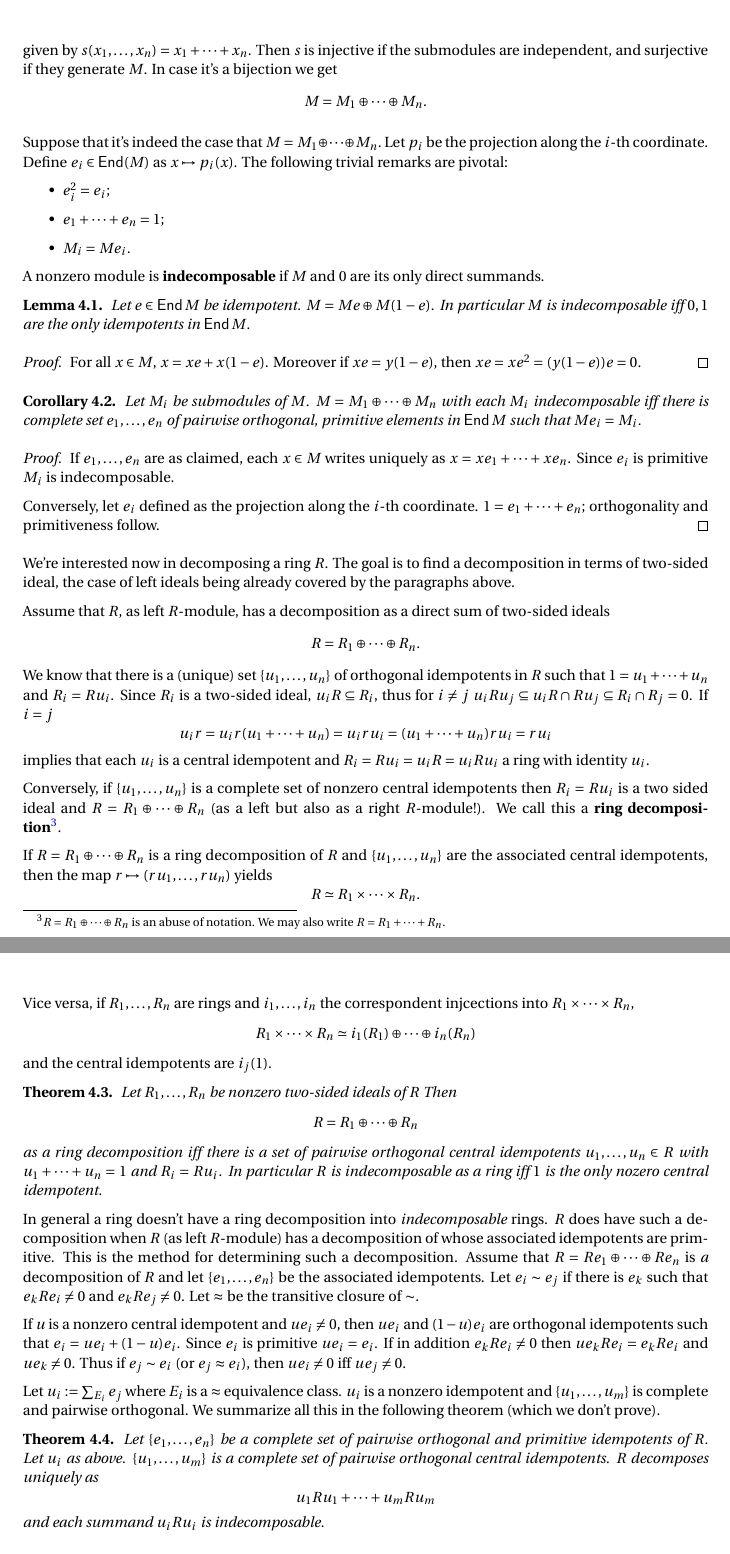
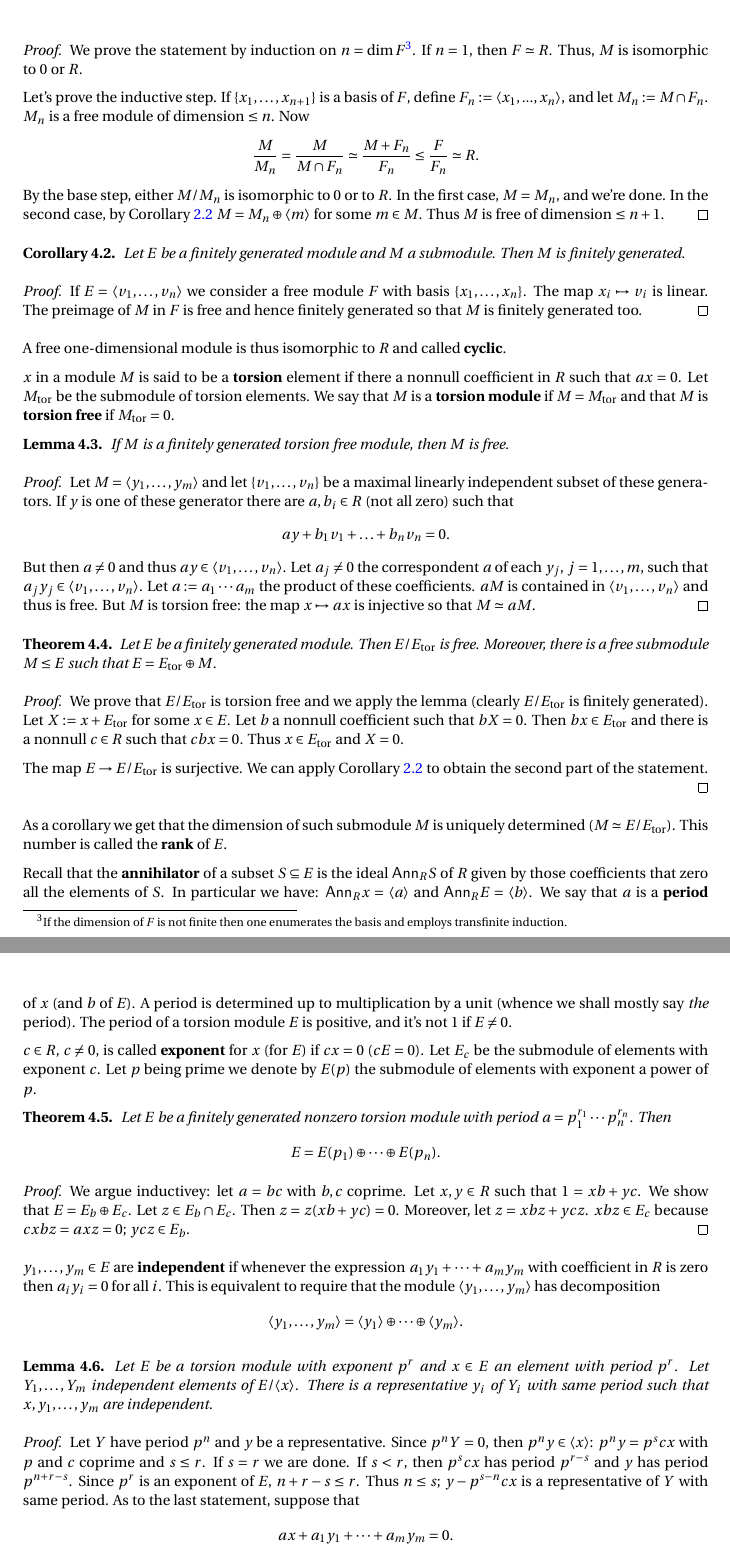
Before and after one commit to arturodefaveri/Rings, a LaTeX document (main.tex, which reads pid.tex): two parts of pages 6 and 7 of 7 before the commit and two parts of pages 6 and 7 of 8 after it, joined at a grey line, cut at the place of the change. Compiled offline with LaTeX, dvips and Ghostscript.

Commit message:
Update pid.tex

```diff
--- a/pid.tex
+++ b/pid.tex
@@ -12,12 +6,3 @@ $$s: M_1 \times \cdots \times M_n \to M$$
-given by $s(x_1, \ldots, x_n)=x_1 +\cdots + x_n$.
-Then $s$ is injective if the submodules are independent, and surjective if they generate $M$.
-In case it's a bijection we get
-$$M = M_1 \oplus \cdots \oplus M_n\text{.}$$
+If $F$ is a free module with basis $\{x_i\}_{i \in I}$, the cardinality of $I$ is uniquely determined,  and is called the \textbf{dimension} of $F$.
+Assuming that the dimension of a vector space is a well-defined cardinal number, this is proved by taking a prime element $p$ in $R$: $F/pF$ is a vector space over the field $R/pR$ and the dimension is the same.
 
-Suppose that it's indeed the case that $M = M_1 \oplus \cdots \oplus M_n\text{.}$ Let $p_i$ be the projection along the $i$-th coordinate.
-Define $e_i \in \End(M)$ as $x \mapsto p_i(x)$. The following trivial remarks are pivotal:
-\begin{itemize}
-    \item $e_i ^{2}=e_i$;
-    \item $e_1 + \cdots + e_n =1$;
-    \item $M_i = Me_i$.
-\end{itemize}
@@ -24,65 +12,105 @@ Define $e_i \in \End(M)$ as $x \mapsto p_i(x)$. The following trivial remarks ar
+\begin{proof}
+We prove the statement by induction on $n=\dim F$\footnote{If the dimension of $F$ is not finite then one enumerates the basis and employs transfinite induction.}.
+If $n = 1$, then $F \simeq R$.
+Thus, $M$ is isomorphic to $0$ or $R$.
 
-A nonzero module is \textbf{indecomposable} if $M$ and $0$ are its only direct summands.
+Let's prove the inductive step.
+If $\{x_1, \ldots, x_{n+1}\}$ is a basis of $F$, define $F_n := \<x_1,...,x_n\>$, and let $M_n: = M \cap F_n$.
+$M_n$ is a free module of dimension $ \le n$.
+Now
+$$\frac{M}{M_n} = \frac{M}{M \cap F_n} \simeq \frac{M + F_n }{ F_n } \le \frac{F}{ F_n } \simeq R\text{.} $$
+By the base step, either $M/M_n$ is isomorphic to $ 0$ or to $R$.
+In the first case, $M = M_n$, and we're done.
+In the second case, by Corollary \ref{corollary} $M = M_n \oplus \<m\>$ for some $m \in M$.
+Thus $M$ is free of dimension $\le n+1$.
+\end{proof}
+\end{thm}
+
+\begin{cor} Let $E$ be a finitely generated module and $M$ a submodule.
+Then $M$ is finitely generated.
+\begin{proof} If $E=\<v_1, \ldots, v_n\>$ we consider a free module $F$ with basis $\{x_1, \ldots, x_n\}$.
+The map $x_i \mapsto v_i$ is linear.
+The preimage of $M$ in $F$ is free and hence finitely generated so that $M$ is finitely generated too.
+\end{proof}
+\end{cor}
+
+A free one-dimensional module is thus isomorphic to $R$ and called \textbf{cyclic}.
+
+$x$ in a module $M$ is said to be a \textbf{torsion} element if there a nonnull coefficient in $R$ such that $ax=0$.
+Let $M_{\tor}$ be the submodule of torsion elements.
+We say that $M$ is a \textbf{torsion module} if $M=M_{\tor}$ and that $M$ is \textbf{torsion free} if $M_{\tor}=0$.
 
 \begin{lem}
-Let $e \in \End M$ be idempotent.
-$M= Me \oplus M(1-e)$.
-In particular $M$ is indecomposable iff $0,1$ are the only idempotents in $\End M$.
+If $M$ is a finitely generated torsion free module, then $M$ is free.
 \begin{proof}
-For all $x \in M$, $x=xe+x(1-e)$.
-Moreover if $xe=y(1-e)$, then $xe=xe^2=(y(1-e))e=0$.
+Let $M=\<y_1, \ldots, y_m\>$ and let $\{v_1, \ldots, v_n\}$ be a maximal linearly independent subset of these generators.
+If $y$ is one of these generator there are $a , b_i \in R$ (not all zero) such that
+$$ay + b_1 v_1 + \ldots + b_n v_n =0 \text{.}$$
+But then $a \neq 0$ and thus $ay \in \<v_1, \ldots, v_n\>$.
+Let $a_j \neq 0$ the correspondent $a$ of each $y_j$, $j=1, \ldots, m$, such that $a_j y_j \in \<v_1, \ldots, v_n\>$.
+Let $a:=a_1 \cdots a_m$ the product of these coefficients.
+$aM$ is contained in $\<v_1, \ldots, v_n\>$ and thus is free.
+But $M$ is torsion free: the map $x \mapsto ax$ is injective so that $M \simeq aM$.
 \end{proof}
 \end{lem}
 
-\begin{cor}
-Let $M_i$ be submodules of $M$.
-$M=M_1 \oplus \cdots \oplus M_n$ with each $M_i$ indecomposable iff there is  complete set $e_1, \ldots, e_n$ of pairwise orthogonal, primitive elements in $\End M$ such that $Me_i =M_i$.
-\begin{proof}
-If $e_1, \ldots, e_n$ are as claimed, each $x \in M$ writes uniquely as $x=xe_1 + \cdots + xe_n$. Since $e_i$ is primitive $M_i$ is indecomposable.
+\begin{thm}
+Let $E$ be a finitely generated module.
+Then $E/E_{\tor}$ is free.
+Moreover, there is a free submodule $M\le E$ such that $E = E_{\tor} \oplus M$.
+\begin{proof} We prove that $E/E_{\tor}$ is torsion free and we apply the lemma (clearly $E/E_{\tor}$ is finitely generated).
+Let $X:=x+ E_{\tor}$ for some $x \in E$.
+Let $b$ a nonnull coefficient such that $bX=0$.
+Then $bx \in E_{\tor}$ and there is a nonnull $c \in R$ such that $cbx=0$.
+Thus $x \in E_{\tor}$ and $X=0$.
 
-Conversely, let $e_i$ defined as the projection along the $i$-th coordinate. $1=e_1 + \cdots + e_n$; orthogonality and primitiveness follow.
+The map $E \to E/E_{\tor}$ is surjective.
+We can apply Corollary \ref{corollary} to obtain the second part of the statement.
 \end{proof}
-\end{cor}
+\end{thm}
 
-We're interested now in decomposing a ring $R$.
-The goal is to find a decomposition in terms of two-sided ideal, the case of left ideals being already covered by the paragraphs above.
+As a corollary we get that the dimension of such submodule $M$ is uniquely determined ($M \simeq E/E_{\tor}$).
+This number is called the \textbf{rank} of $E$.
 
-Assume that $R$, as left $R$-module, has a decomposition as a direct sum of two-sided ideals
-$$R=R_1 \oplus \cdots \oplus R_n\text{.}$$
-We know that there is a (unique) set $\{u_1, \ldots, u_n\}$ of orthogonal idempotents in $R$ such that $1=u_1 + \cdots + u_n$ and $R_i=Ru_i$.
-Since $R_i$ is a two-sided ideal, $u_iR \subseteq R_i$, thus for $i\neq j$ $u_i R u_j \subseteq u_i R \cap Ru_j \subseteq R_i \cap R_j=0$.
-If $i =j$
-$$u_i r = u_i r (u_1 + \cdots + u_n) = u_i r u_i =(u_1 + \cdots + u_n)r u_i = r u_i$$
-implies that each $u_i$ is a central idempotent and $R_i = Ru_i =u_i R = u_i R u_i$ a ring with identity $u_i$.
+Recall that the \textbf{annihilator} of a subset $S\subseteq E$ is the ideal $\Ann_R S$ of $R$ given by those coefficients that zero all the elements of $S$.
+In particular we have: $\Ann_R x= \<a\>$ and $\Ann_R E= \<b\>$.
+We say that $a$ is a \textbf{period} of $x$ (and $b$ of $E$).
+A period is determined up to multiplication by a unit (whence we shall mostly say \textit{the} period).
+The period of a torsion module $E$ is positive, and it's not $1$ if $E \neq 0$.
 
-Conversely, if $\{u_1, \ldots, u_n\}$ is a complete set of nonzero central idempotents then $R_i=Ru_i$ is a two sided ideal and $R=R_1 \oplus \cdots \oplus R_n$ (as a left but also as a right $R$-module!).
-We call this a \textbf{ring decomposition}\footnote{$R=R_1 \oplus \cdots \oplus R_n$ is an abuse of notation.
-We may also write $R=R_1 + \cdots + R_n$.}.
-
-If $R=R_1 \oplus \cdots \oplus R_n$ is a ring decomposition of $R$ and $\{u_1, \ldots, u_n\}$ are the associated central idempotents, then the map $r \mapsto (ru_1, \ldots, ru_n)$ yields
-$$R \simeq R_1 \times \cdots \times R_n\text{.}$$
-Vice versa, if $R_1, \ldots, R_n$ are rings and $i_1, \ldots, i_n$ the correspondent injcections into $R_1 \times \cdots \times R_n$,
-$$R_1 \times \cdots \times R_n \simeq i_1(R_1) \oplus \cdots \oplus i_n(R_n)$$
-and the central idempotents are $i_j(1)$.
+$c\in R$, $c \neq 0$, is called \textbf{exponent} for $x$ (for $E$) if $cx=0$ ($cE=0$).
+Let $E_c$ be the submodule of elements with exponent $c$.
+Let $p$ being prime we denote by $E(p)$ the submodule of elements with exponent a power of $p$.
 
 \begin{thm}
-Let $R_1, \ldots, R_n$ be nonzero two-sided ideals of $R$ Then
-$$R = R_1 \oplus \cdots \oplus R_n$$
-as a ring decomposition iff there is a set of pairwise orthogonal central idempotents $u_1, \ldots, u_n \in R$ with $u_1 + \cdots + u_n =1$ and $R_i =Ru_i$.
-In particular $R$ is indecomposable as a ring iff $1$ is the only nozero central idempotent.
+Let $E$ be a finitely generated nonzero torsion module with period $a=p_1 ^{r_1} \cdots p_n ^{r_n}$.
+Then
+$$E=E(p_1) \oplus \cdots \oplus E(p_n)\text{.}$$
+\begin{proof}
+We argue inductivey: let $a=bc$ with $b,c$ coprime.
+Let $x , y \in R$ such that $1=xb+yc$.
+We show that $E=E_b \oplus E_c$.
+Let $z \in E_b \cap E_c$.
+Then $z=z(xb+yc)=0$.
+Moreover, let $z =xbz + ycz$.
+$xbz \in E_c$ because $cxbz=axz=0$; $ycz \in E_b$.
+\end{proof}
 \end{thm}
 
-In general a ring doesn't have a ring decomposition into \textit{indecomposable} rings.
-$R$ does have such a decomposition when $R$ (as left $R$-module) has a decomposition of whose associated idempotents are primitive.
-This is the method for determining such a decomposition.
-Assume that $R=Re_1 \oplus \cdots \oplus Re_n$ is \textit{a} decomposition of $R$ and let $\{e_1, \ldots, e_n\}$ be the associated idempotents.
-Let $e_i \sim e_j$ if there is $e_k$ such that $e_k R e_i \neq 0$ and $e_k R e_j \neq 0$.
-Let $\approx$ be the transitive closure of $\sim$.
+$y_1, \ldots, y_m \in E$ are \textbf{independent} if whenever the expression $a_1 y_1 + \cdots + a_m y_m$ with coefficient in $R$ is zero then $a_i y_i =0$ for all $i$.
+This is equivalent to require that the module $\< y_1 , \ldots , y_m\>$ has decomposition
+$$\< y_1 , \ldots , y_m\> = \< y_1\> \oplus \cdots \oplus \< y_m\>  \text{.}$$
 
-If $u$ is a nonzero central idempotent and $ue_i \neq 0$, then $ue_i$ and $(1-u)e_i$ are orthogonal idempotents such that $e_i=ue_i+(1-u)e_i$.
-Since $e_i$ is primitive $ue_i=e_i$.
-If in addition $e_k R e_i \neq 0$ then $ue_k R e_i=e_k R e_i$ and $ue_k \neq 0$.
-Thus if $e_j \sim e_i$ (or $e_j \approx e_i$), then $ue_i \neq 0$ iff $ue_j \neq 0$.
+\begin{lem} Let $E$ be a torsion module with exponent $p^r$ and $ x \in E$ an element with period $p^r$.
+Let $Y_1, \ldots, Y_m$ independent elements of $E/\<x\>$.
+There is a representative $y_i$ of $Y_i$ with same period such that $x, y_1, \ldots, y_m$ are independent.
 
-Let $u_i :=\sum_{E_i} e_j$ where $E_i$ is a $\approx$ equivalence class. $u_i$ is a nonzero idempotent and $\{u_1, \ldots, u_m\}$ is complete and pairwise orthogonal.
-We summarize all this in the following theorem (which we don't prove).
+\begin{proof}
+Let $Y$ have period $p^n$ and $y$ be a representative.
+Since $p^n Y=0$, then $p^n y \in \<x\>$: $p^n y =p^s c x$ with $p$ and $c$ coprime and $s \le r$.
+If $s=r$ we are done.
+If $s <r$, then $p^s cx$ has period $p^{r-s}$ and $y$ has period $p^{n+r-s}$.
+Since $p^r$ is an exponent of $E$, $n+r-s \le r$.
+Thus $n \le s$; $y-p^{s-n} c x$ is a representative of $Y$ with same period.
+As to the last statement, suppose that
+$$ax + a_1 y_1 + \cdots + a_m y_m=0\text{.}$$
@@ -89,8 +123 @@ We summarize all this in the following theorem (which we don't prove).
 
-\begin{thm}
-Let $\{e_1, \ldots, e_n\}$ be a complete set of pairwise orthogonal and primitive idempotents of $R$.
-Let $u_i$ as above.
-$\{u_1, \ldots, u_m\}$ is a complete set of pairwise orthogonal central idempotents.
-$R$ decomposes uniquely as
-$$u_1 R u_1 + \cdots + u_m R u_m$$
-and each summand $u_iRu_i$ is indecomposable.
@@ -108,2 +148,0 @@ Deduce the following:
-\textit{Let $R = R_1 + \cdots +R_n$ be a ring decomposition of $R$ with each $R_1,\ldots ,R_n$ indecomposable as a ring.
-Let $u_1, \ldots, u_n$ be the central idempotents of this decomposition.
```
Also changed, not shown: pid.tex (61 more changed lines).
